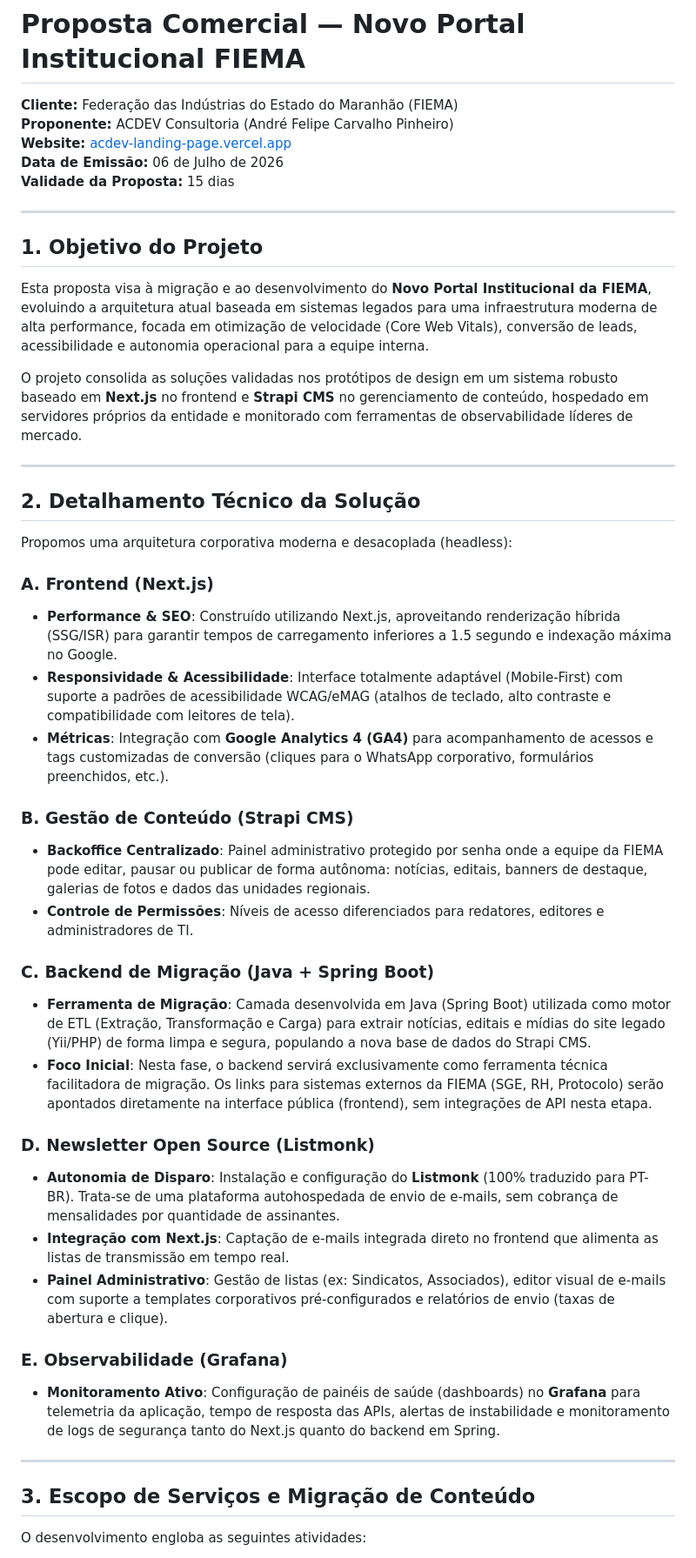
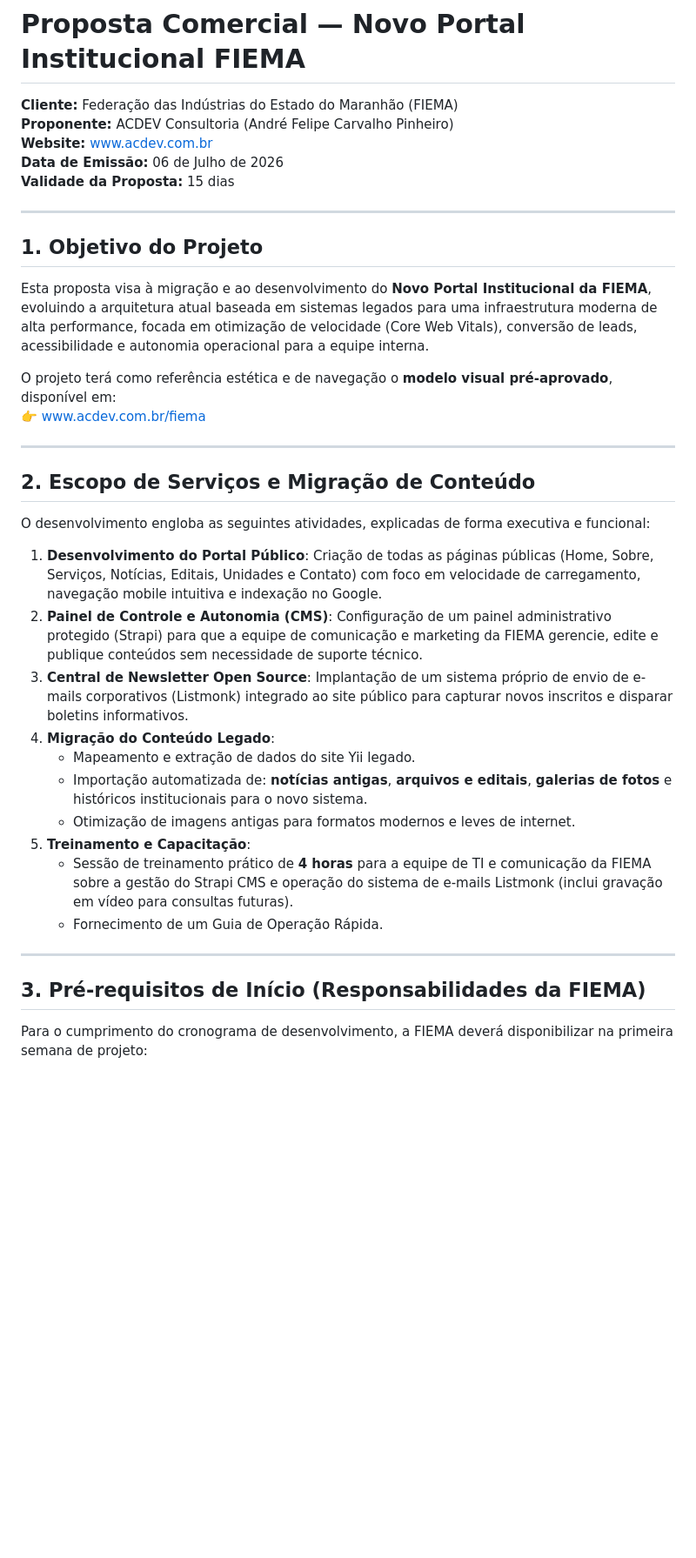
Before and after one commit to afc-pinheiro/fiema-landing, a Markdown page: docs/proposta_comercial_fiema.md, the part around one of its changes. Shown at 87% size. GitHub-like rendering; blank space fills up the shorter version.

```diff
--- a/docs/proposta_comercial_fiema.md
+++ b/docs/proposta_comercial_fiema.md
@@ -2,7 +2,7 @@
 
 **Cliente:** Federação das Indústrias do Estado do Maranhão (FIEMA)
 **Proponente:** ACDEV Consultoria (André Felipe Carvalho Pinheiro)
-**Website:** [acdev-landing-page.vercel.app](https://acdev-landing-page.vercel.app)
+**Website:** [www.acdev.com.br](https://www.acdev.com.br/)
 **Data de Emissão:** 06 de Julho de 2026
 **Validade da Proposta:** 15 dias
 
@@ -12,38 +12,29 @@
 
 Esta proposta visa à migração e ao desenvolvimento do **Novo Portal Institucional da FIEMA**, evoluindo a arquitetura atual baseada em sistemas legados para uma infraestrutura moderna de alta performance, focada em otimização de velocidade (Core Web Vitals), conversão de leads, acessibilidade e autonomia operacional para a equipe interna.
 
-O projeto consolida as soluções validadas nos protótipos de design em um sistema robusto baseado em **Next.js** no frontend e **Strapi CMS** no gerenciamento de conteúdo, hospedado em servidores próprios da entidade e monitorado com ferramentas de observabilidade líderes de mercado.
+O projeto terá como referência estética e de navegação o **modelo visual pré-aprovado**, disponível em:
+👉 [www.acdev.com.br/fiema](https://www.acdev.com.br/fiema)
 
 ---
 
-## 2. Detalhamento Técnico da Solução
+## 2. Escopo de Serviços e Migração de Conteúdo
 
-Propomos uma arquitetura corporativa moderna e desacoplada (headless):
+O desenvolvimento engloba as seguintes atividades, explicadas de forma executiva e funcional:
 
-### A. Frontend (Next.js)
-* **Performance & SEO**: Construído utilizando Next.js, aproveitando renderização híbrida (SSG/ISR) para garantir tempos de carregamento inferiores a 1.5 segundo e indexação máxima no Google.
-* **Responsividade & Acessibilidade**: Interface totalmente adaptável (Mobile-First) com suporte a padrões de acessibilidade WCAG/eMAG (atalhos de teclado, alto contraste e compatibilidade com leitores de tela).
-* **Métricas**: Integração com **Google Analytics 4 (GA4)** para acompanhamento de acessos e tags customizadas de conversão (cliques para o WhatsApp corporativo, formulários preenchidos, etc.).
-
-### B. Gestão de Conteúdo (Strapi CMS)
-* **Backoffice Centralizado**: Painel administrativo protegido por senha onde a equipe da FIEMA pode editar, pausar ou publicar de forma autônoma: notícias, editais, banners de destaque, galerias de fotos e dados das unidades regionais.
-* **Controle de Permissões**: Níveis de acesso diferenciados para redatores, editores e administradores de TI.
-
-### C. Backend de Migração (Java + Spring Boot)
-* **Ferramenta de Migração**: Camada desenvolvida em Java (Spring Boot) utilizada como motor de ETL (Extração, Transformação e Carga) para extrair notícias, editais e mídias do site legado (Yii/PHP) de forma limpa e segura, populando a nova base de dados do Strapi CMS.
-* **Foco Inicial**: Nesta fase, o backend servirá exclusivamente como ferramenta técnica facilitadora de migração. Os links para sistemas externos da FIEMA (SGE, RH, Protocolo) serão apontados diretamente na interface pública (frontend), sem integrações de API nesta etapa.
-
-### D. Newsletter Open Source (Listmonk)
-* **Autonomia de Disparo**: Instalação e configuração do **Listmonk** (100% traduzido para PT-BR). Trata-se de uma plataforma autohospedada de envio de e-mails, sem cobrança de mensalidades por quantidade de assinantes.
-* **Integração com Next.js**: Captação de e-mails integrada direto no frontend que alimenta as listas de transmissão em tempo real.
-* **Painel Administrativo**: Gestão de listas (ex: Sindicatos, Associados), editor visual de e-mails com suporte a templates corporativos pré-configurados e relatórios de envio (taxas de abertura e clique).
-
-### E. Observabilidade (Grafana)
-* **Monitoramento Ativo**: Configuração de painéis de saúde (dashboards) no **Grafana** para telemetria da aplicação, tempo de resposta das APIs, alertas de instabilidade e monitoramento de logs de segurança tanto do Next.js quanto do backend em Spring.
+1. **Desenvolvimento do Portal Público**: Criação de todas as páginas públicas (Home, Sobre, Serviços, Notícias, Editais, Unidades e Contato) com foco em velocidade de carregamento, navegação mobile intuitiva e indexação no Google.
+2. **Painel de Controle e Autonomia (CMS)**: Configuração de um painel administrativo protegido (Strapi) para que a equipe de comunicação e marketing da FIEMA gerencie, edite e publique conteúdos sem necessidade de suporte técnico.
+3. **Central de Newsletter Open Source**: Implantação de um sistema próprio de envio de e-mails corporativos (Listmonk) integrado ao site público para capturar novos inscritos e disparar boletins informativos.
+4. **Migração do Conteúdo Legado**:
+   - Mapeamento e extração de dados do site Yii legado.
+   - Importação automatizada de: **notícias antigas**, **arquivos e editais**, **galerias de fotos** e históricos institucionais para o novo sistema.
+   - Otimização de imagens antigas para formatos modernos e leves de internet.
+5. **Treinamento e Capacitação**:
+   - Sessão de treinamento prático de **4 horas** para a equipe de TI e comunicação da FIEMA sobre a gestão do Strapi CMS e operação do sistema de e-mails Listmonk (inclui gravação em vídeo para consultas futuras).
+   - Fornecimento de um Guia de Operação Rápida.
 
 ---
 
-## 3. Escopo de Serviços e Migração de Conteúdo
+## 3. Pré-requisitos de Início (Responsabilidades da FIEMA)
 
-O desenvolvimento engloba as seguintes atividades:
+Para o cumprimento do cronograma de desenvolvimento, a FIEMA deverá disponibilizar na primeira semana de projeto:
 
```
Also changed, not shown: other parts of docs/proposta_comercial_fiema.md (+42 -34 lines).
